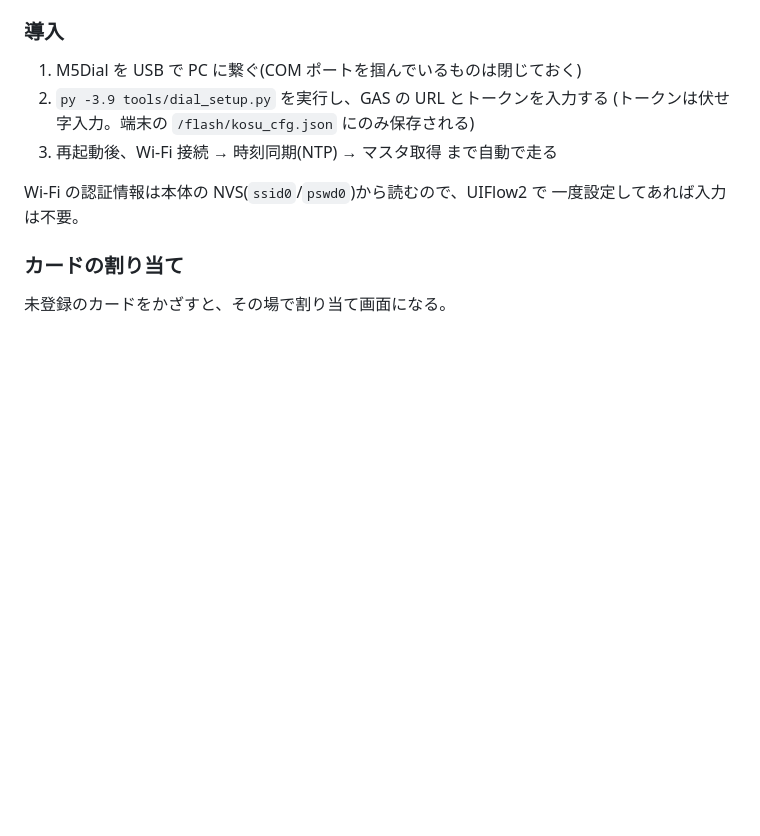
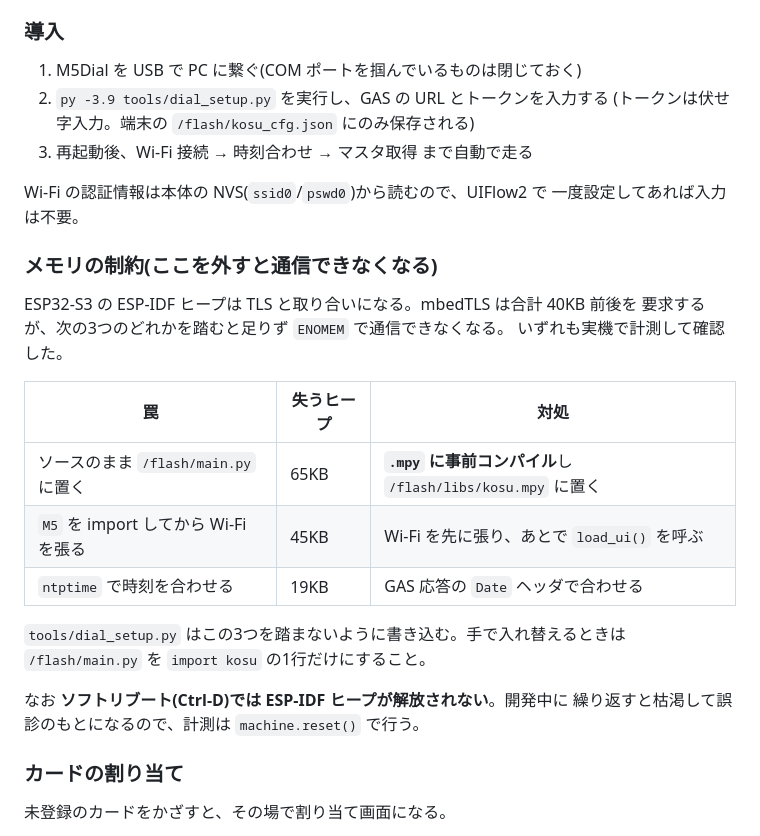
Before and after one commit to schokolade3/kosu-punch, a Markdown page: README.md, the part around the change. Drawn GitHub-style; blank space fills up the shorter version.

Commit message:
README: M5Dial のメモリ制約(TLS と ESP-IDF ヒープの取り合い)を明記
Co-Authored-By: Claude Opus 5 <noreply@anthropic.com>

```diff
--- a/README.md
+++ b/README.md
@@ -133,10 +133,28 @@ Wi-Fi で直接スプレッドシートに送る。スマホもブラウザも
 1. M5Dial を USB で PC に繋ぐ(COM ポートを掴んでいるものは閉じておく)
 2. `py -3.9 tools/dial_setup.py` を実行し、GAS の URL とトークンを入力する
    (トークンは伏せ字入力。端末の `/flash/kosu_cfg.json` にのみ保存される)
-3. 再起動後、Wi-Fi 接続 → 時刻同期(NTP) → マスタ取得 まで自動で走る
+3. 再起動後、Wi-Fi 接続 → 時刻合わせ → マスタ取得 まで自動で走る
 
 Wi-Fi の認証情報は本体の NVS(`ssid0`/`pswd0`)から読むので、UIFlow2 で
 一度設定してあれば入力は不要。
+
+### メモリの制約(ここを外すと通信できなくなる)
+
+ESP32-S3 の ESP-IDF ヒープは TLS と取り合いになる。mbedTLS は合計 40KB 前後を
+要求するが、次の3つのどれかを踏むと足りず `ENOMEM` で通信できなくなる。
+いずれも実機で計測して確認した。
+
+| 罠 | 失うヒープ | 対処 |
+| --- | --- | --- |
+| ソースのまま `/flash/main.py` に置く | 65KB | **`.mpy` に事前コンパイル**し `/flash/libs/kosu.mpy` に置く |
+| `M5` を import してから Wi-Fi を張る | 45KB | Wi-Fi を先に張り、あとで `load_ui()` を呼ぶ |
+| `ntptime` で時刻を合わせる | 19KB | GAS 応答の `Date` ヘッダで合わせる |
+
+`tools/dial_setup.py` はこの3つを踏まないように書き込む。手で入れ替えるときは
+`/flash/main.py` を `import kosu` の1行だけにすること。
+
+なお **ソフトリブート(Ctrl-D)では ESP-IDF ヒープが解放されない**。開発中に
+繰り返すと枯渇して誤診のもとになるので、計測は `machine.reset()` で行う。
 
 ### カードの割り当て
 
```
